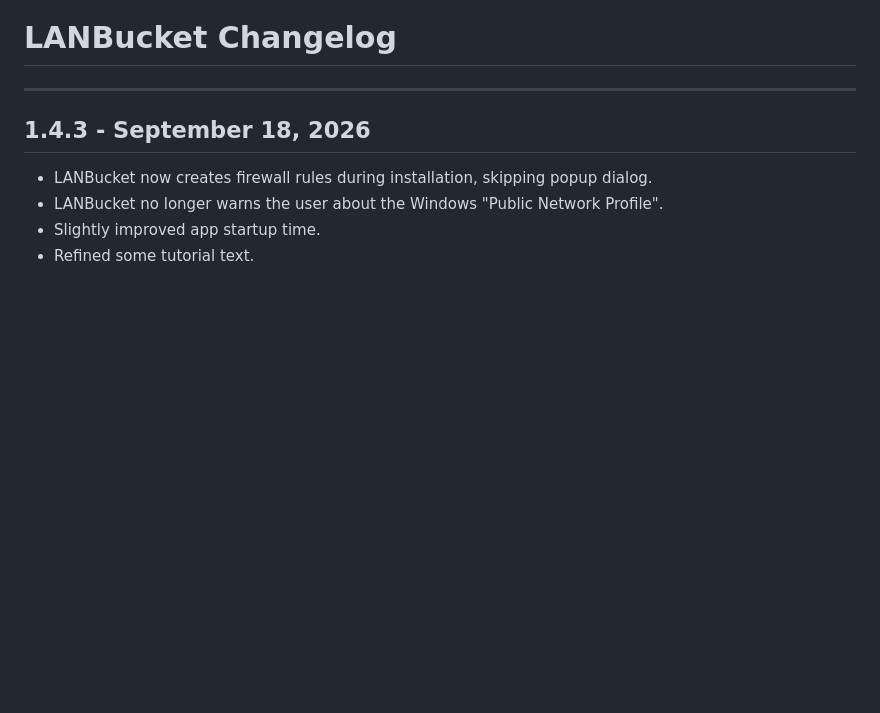
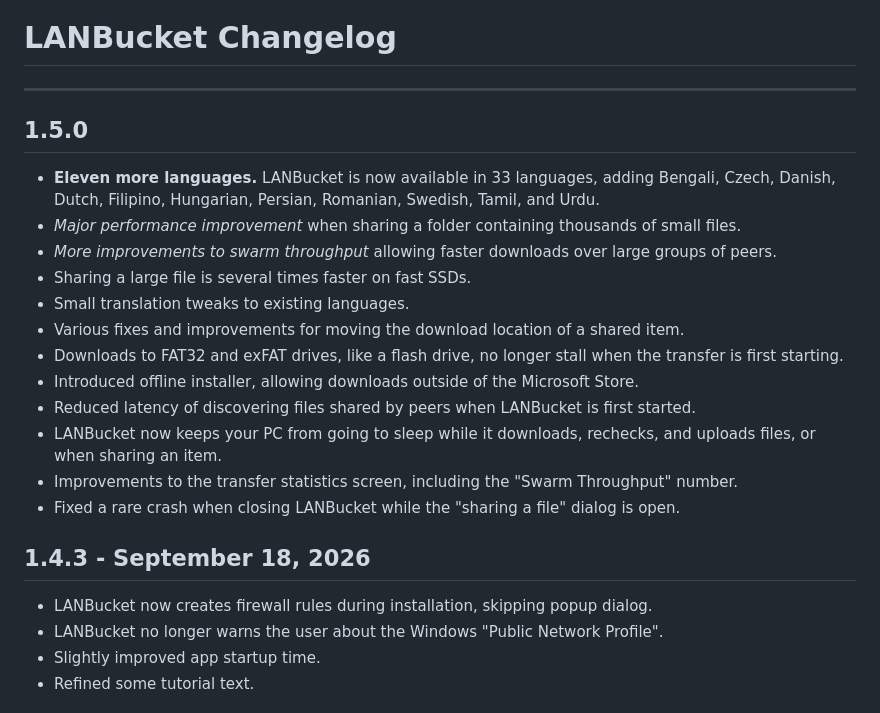
Before and after one commit to lanbucket/lanbucket.github.io, a Markdown page: CHANGELOG.md, the part around the change. GitHub-like rendering; blank space fills up the shorter version.

Commit message:
Update changelog for 1.5.0 release

```diff
--- a/CHANGELOG.md
+++ b/CHANGELOG.md
@@ -1,6 +1,21 @@
 # LANBucket Changelog
 
 ---
+
+## 1.5.0
+
+- **Eleven more languages.** LANBucket is now available in 33 languages, adding Bengali, Czech, Danish, Dutch, Filipino, Hungarian, Persian, Romanian, Swedish, Tamil, and Urdu.
+- *Major performance improvement* when sharing a folder containing thousands of small files.
+- *More improvements to swarm throughput* allowing faster downloads over large groups of peers.
+- Sharing a large file is several times faster on fast SSDs.
+- Small translation tweaks to existing languages.
+- Various fixes and improvements for moving the download location of a shared item.
+- Downloads to FAT32 and exFAT drives, like a flash drive, no longer stall when the transfer is first starting.
+- Introduced offline installer, allowing downloads outside of the Microsoft Store.
+- Reduced latency of discovering files shared by peers when LANBucket is first started.
+- LANBucket now keeps your PC from going to sleep while it downloads, rechecks, and uploads files, or when sharing an item.
+- Improvements to the transfer statistics screen, including the "Swarm Throughput" number.
+- Fixed a rare crash when closing LANBucket while the "sharing a file" dialog is open.
 
 ## 1.4.3 - September 18, 2026
 - LANBucket now creates firewall rules during installation, skipping popup dialog.
```
